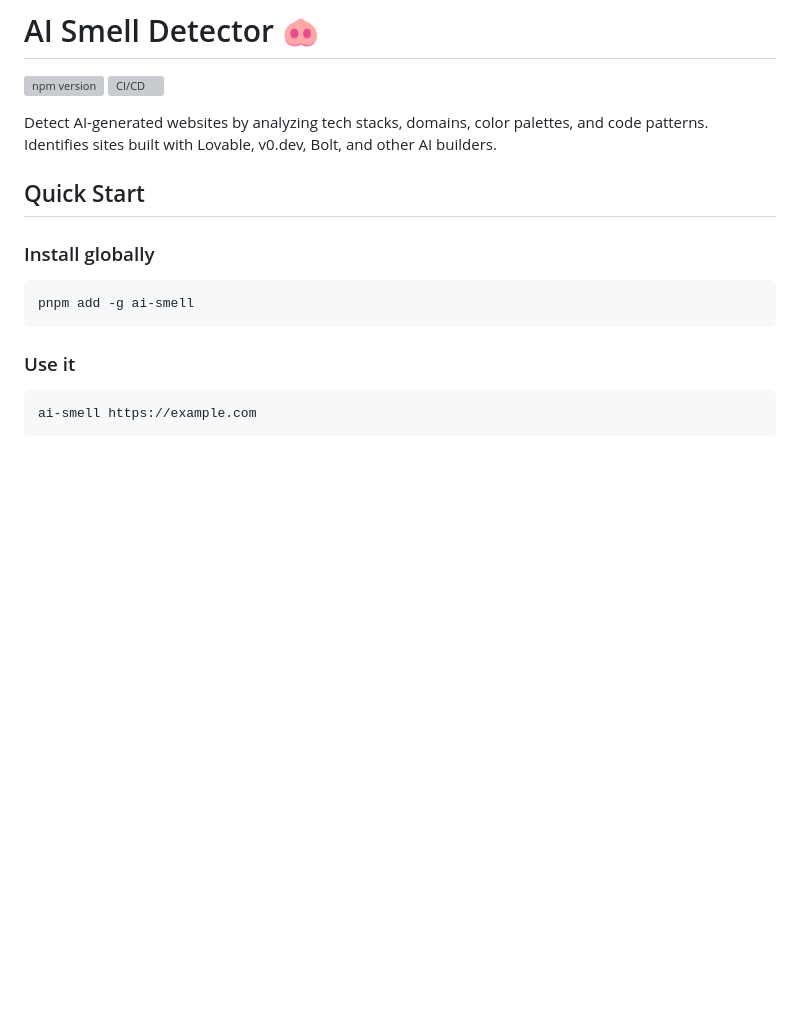
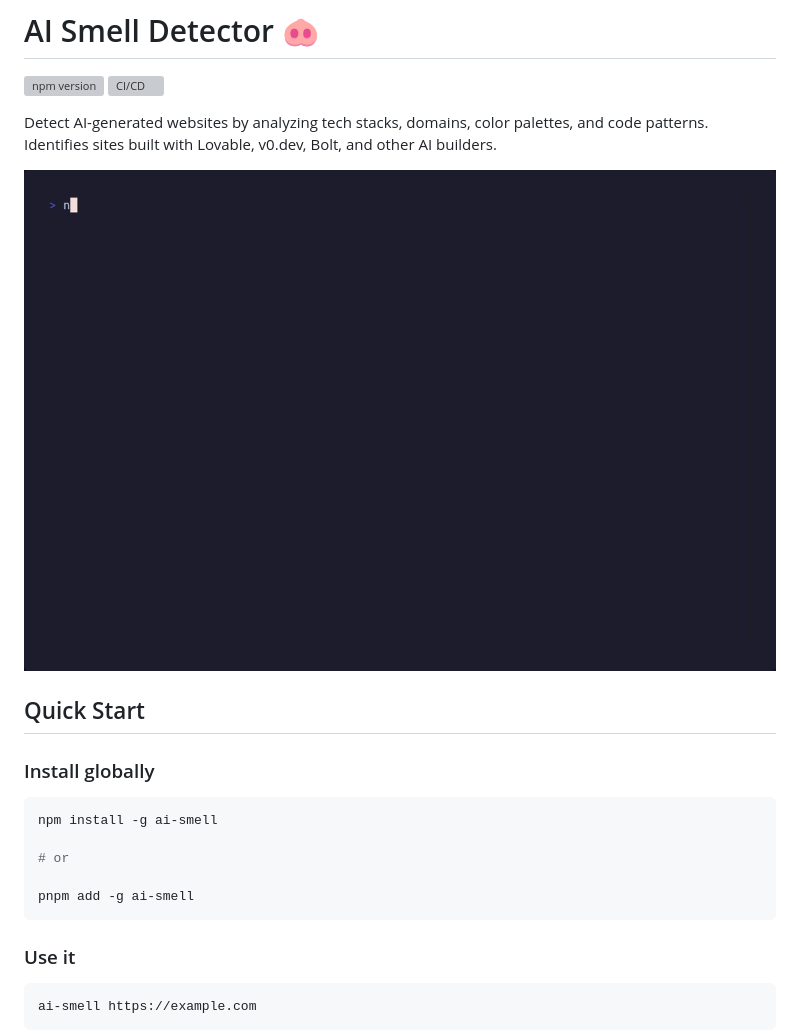
Before and after one commit to SangHakLee/ai-smell, a Markdown page: README.md, the part around one of its changes. Drawn GitHub-style; pictures changed too: public/demo.gif (added); blank space fills up the shorter version; grey boxes are pictures that could not be loaded.

Commit message:
feat: index 페이지 생성
- vhs 로 gif 생성

````diff
--- a/README.md
+++ b/README.md
@@ -5,11 +5,17 @@
 
 Detect AI-generated websites by analyzing tech stacks, domains, color palettes, and code patterns. Identifies sites built with Lovable, v0.dev, Bolt, and other AI builders.
 
+![AI-Smell Demo](public/demo.gif)
+
 ## Quick Start
 
 ### Install globally
 
 ```bash
+npm install -g ai-smell
+
+# or
+
 pnpm add -g ai-smell
 ```
 
````
Also changed, not shown: other parts of README.md (+1 -1 lines), 7 other files.
